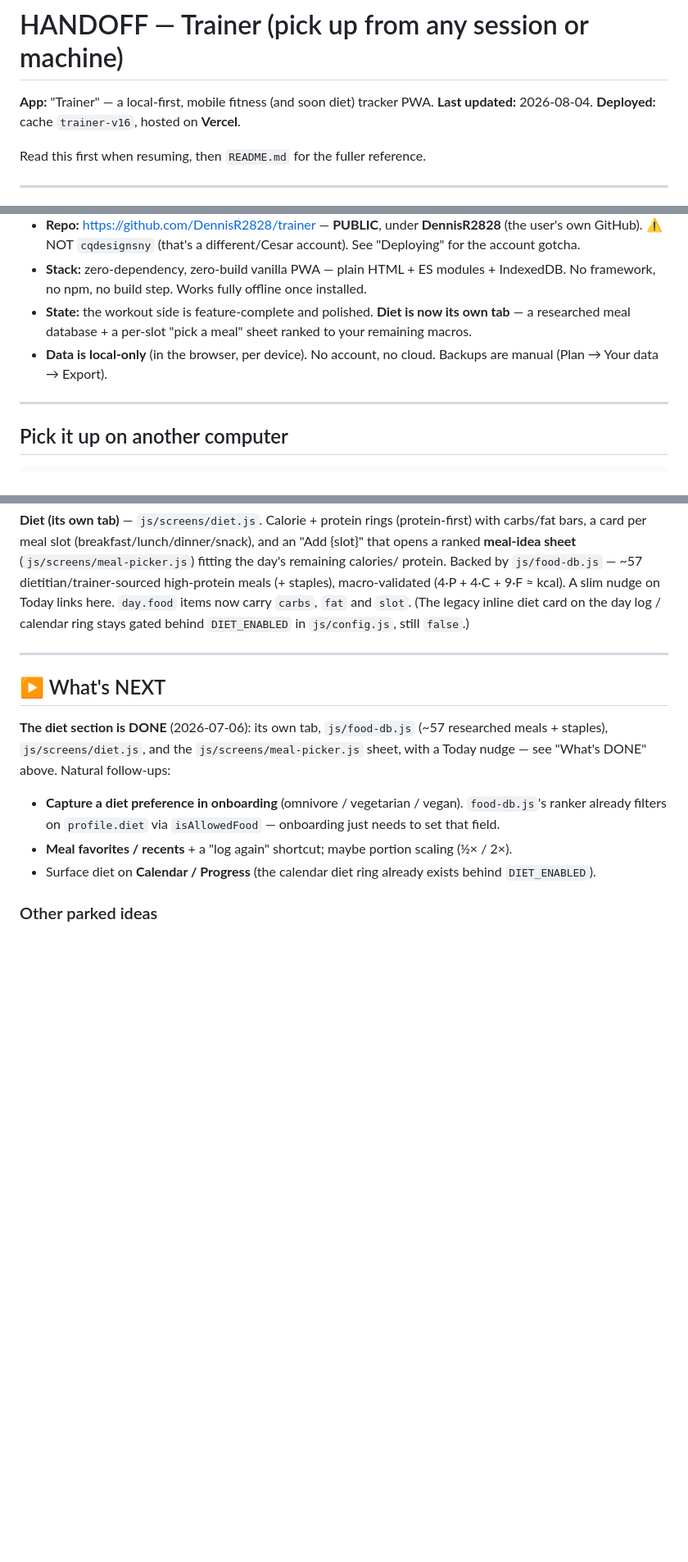
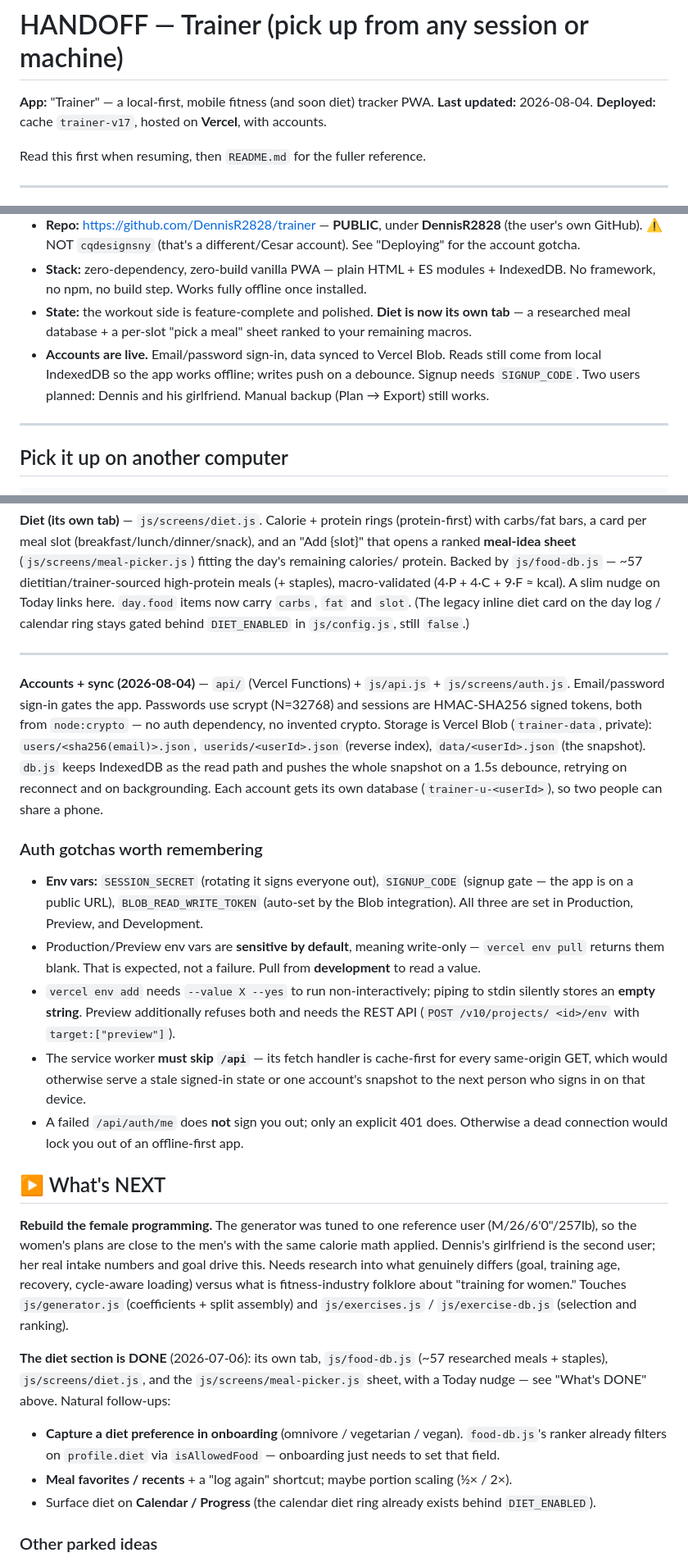
Before and after one commit to DennisR2828/trainer, a Markdown page: HANDOFF.md, 3 parts joined by grey strips. Shown at 82% size. Rendered like a GitHub page; blank space fills up the shorter version.

```diff
--- a/HANDOFF.md
+++ b/HANDOFF.md
@@ -1,7 +1,7 @@
 # HANDOFF — Trainer (pick up from any session or machine)
 
 **App:** "Trainer" — a local-first, mobile fitness (and soon diet) tracker PWA.
-**Last updated:** 2026-08-04. **Deployed:** cache `trainer-v16`, hosted on **Vercel**.
+**Last updated:** 2026-08-04. **Deployed:** cache `trainer-v17`, hosted on **Vercel**, with accounts.
 
 Read this first when resuming, then `README.md` for the fuller reference.
 
@@ -19,8 +19,9 @@ Read this first when resuming, then `README.md` for the fuller reference.
   framework, no npm, no build step. Works fully offline once installed.
 - **State:** the workout side is feature-complete and polished. **Diet is now its own tab** —
   a researched meal database + a per-slot "pick a meal" sheet ranked to your remaining macros.
-- **Data is local-only** (in the browser, per device). No account, no cloud. Backups are manual
-  (Plan → Your data → Export).
+- **Accounts are live.** Email/password sign-in, data synced to Vercel Blob. Reads still come from
+  local IndexedDB so the app works offline; writes push on a debounce. Signup needs `SIGNUP_CODE`.
+  Two users planned: Dennis and his girlfriend. Manual backup (Plan → Export) still works.
 
 ---
 
@@ -168,7 +169,37 @@ gated behind `DIET_ENABLED` in `js/config.js`, still `false`.)
 
 ---
 
+**Accounts + sync (2026-08-04)** — `api/` (Vercel Functions) + `js/api.js` + `js/screens/auth.js`.
+Email/password sign-in gates the app. Passwords use scrypt (N=32768) and sessions are HMAC-SHA256
+signed tokens, both from `node:crypto` — no auth dependency, no invented crypto. Storage is Vercel
+Blob (`trainer-data`, private): `users/<sha256(email)>.json`, `userids/<userId>.json` (reverse
+index), `data/<userId>.json` (the snapshot). `db.js` keeps IndexedDB as the read path and pushes the
+whole snapshot on a 1.5s debounce, retrying on reconnect and on backgrounding. Each account gets its
+own database (`trainer-u-<userId>`), so two people can share a phone.
+
+### Auth gotchas worth remembering
+- **Env vars:** `SESSION_SECRET` (rotating it signs everyone out), `SIGNUP_CODE` (signup gate — the
+  app is on a public URL), `BLOB_READ_WRITE_TOKEN` (auto-set by the Blob integration). All three are
+  set in Production, Preview, and Development.
+- Production/Preview env vars are **sensitive by default**, meaning write-only — `vercel env pull`
+  returns them blank. That is expected, not a failure. Pull from **development** to read a value.
+- `vercel env add` needs `--value X --yes` to run non-interactively; piping to stdin silently stores
+  an **empty string**. Preview additionally refuses both and needs the REST API (`POST /v10/projects/
+  <id>/env` with `target:["preview"]`).
+- The service worker **must skip `/api`** — its fetch handler is cache-first for every same-origin
+  GET, which would otherwise serve a stale signed-in state or one account's snapshot to the next
+  person who signs in on that device.
+- A failed `/api/auth/me` does **not** sign you out; only an explicit 401 does. Otherwise a dead
+  connection would lock you out of an offline-first app.
+
 ## ▶ What's NEXT
+
+**Rebuild the female programming.** The generator was tuned to one reference user (M/26/6'0"/257lb),
+so the women's plans are close to the men's with the same calorie math applied. Dennis's girlfriend
+is the second user; her real intake numbers and goal drive this. Needs research into what genuinely
+differs (goal, training age, recovery, cycle-aware loading) versus what is fitness-industry folklore
+about "training for women." Touches `js/generator.js` (coefficients + split assembly) and
+`js/exercises.js` / `js/exercise-db.js` (selection and ranking).
 
 **The diet section is DONE** (2026-07-06): its own tab, `js/food-db.js` (~57 researched meals +
 staples), `js/screens/diet.js`, and the `js/screens/meal-picker.js` sheet, with a Today nudge —
```
Also changed, not shown: other parts of HANDOFF.md (+2 -0 lines), README.md (+29 -9 lines).
